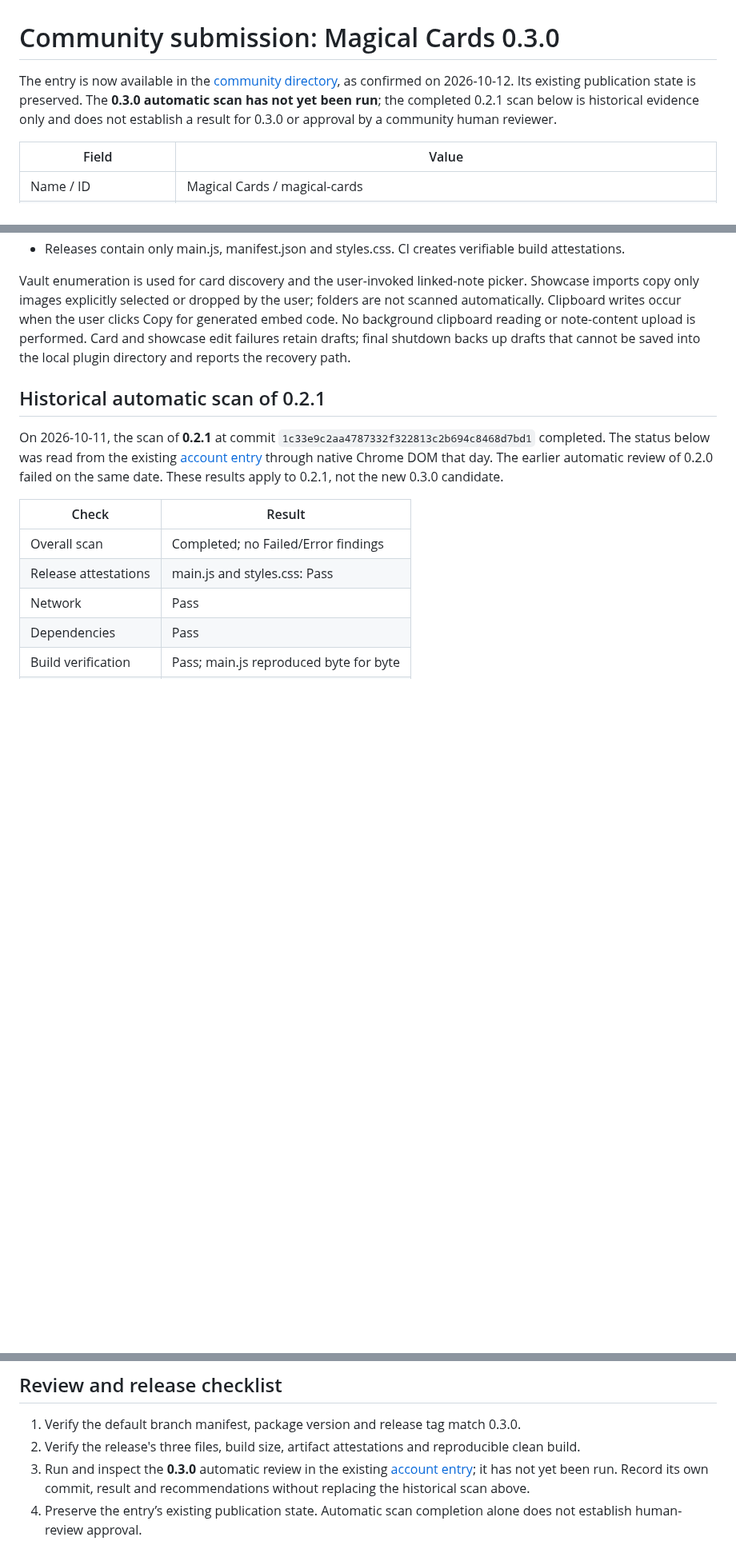
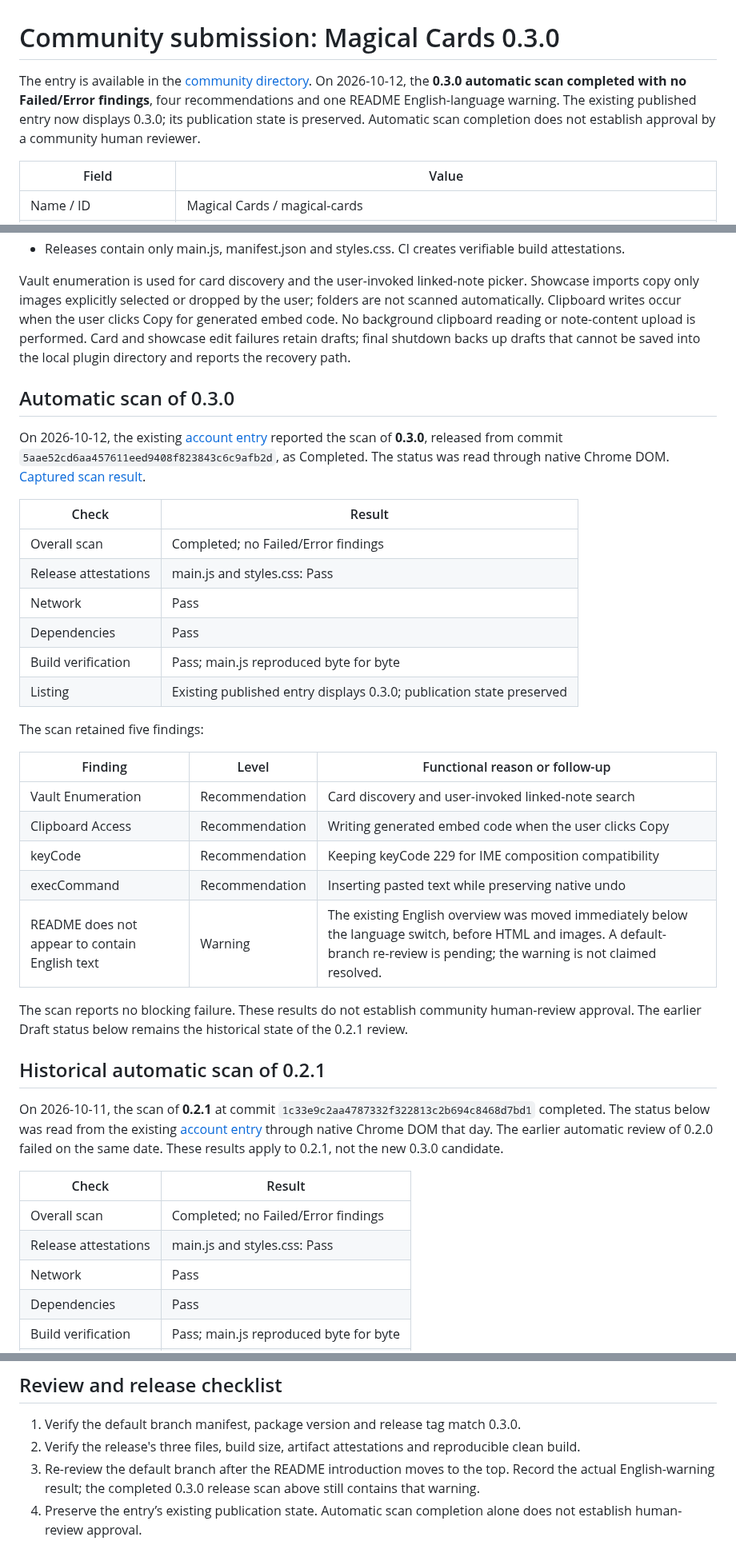
Before and after one commit to AbigBlackCat/Obsidian-Magical_Cards, a Markdown page: COMMUNITY.md, 3 parts joined by grey strips. Shown at 80% size. GitHub-like rendering; blank space fills up the shorter version.

```diff
--- a/COMMUNITY.md
+++ b/COMMUNITY.md
@@ -1,6 +1,6 @@
 # Community submission: Magical Cards 0.3.0
 
-The entry is now available in the [community directory](https://community.obsidian.md/plugins/magical-cards), as confirmed on 2026-10-12. Its existing publication state is preserved. The **0.3.0 automatic scan has not yet been run**; the completed 0.2.1 scan below is historical evidence only and does not establish a result for 0.3.0 or approval by a community human reviewer.
+The entry is available in the [community directory](https://community.obsidian.md/plugins/magical-cards). On 2026-10-12, the **0.3.0 automatic scan completed with no Failed/Error findings**, four recommendations and one README English-language warning. The existing published entry now displays 0.3.0; its publication state is preserved. Automatic scan completion does not establish approval by a community human reviewer.
 
 | Field | Value |
 | --- | --- |
@@ -33,6 +33,31 @@ The interface is in Chinese, with complete Chinese and English guides. No accoun
 
 Vault enumeration is used for card discovery and the user-invoked linked-note picker. Showcase imports copy only images explicitly selected or dropped by the user; folders are not scanned automatically. Clipboard writes occur when the user clicks Copy for generated embed code. No background clipboard reading or note-content upload is performed. Card and showcase edit failures retain drafts; final shutdown backs up drafts that cannot be saved into the local plugin directory and reports the recovery path.
 
+## Automatic scan of 0.3.0
+
+On 2026-10-12, the existing [account entry](https://community.obsidian.md/account/plugins/magical-cards) reported the scan of **0.3.0**, released from commit `5aae52cd6aa457611eed9408f823843c6c9afb2d`, as Completed. The status was read through native Chrome DOM. [Captured scan result](verification/community-0.3.0.png).
+
+| Check | Result |
+| --- | --- |
+| Overall scan | Completed; no Failed/Error findings |
+| Release attestations | main.js and styles.css: Pass |
+| Network | Pass |
+| Dependencies | Pass |
+| Build verification | Pass; main.js reproduced byte for byte |
+| Listing | Existing published entry displays 0.3.0; publication state preserved |
+
+The scan retained five findings:
+
+| Finding | Level | Functional reason or follow-up |
+| --- | --- | --- |
+| Vault Enumeration | Recommendation | Card discovery and user-invoked linked-note search |
+| Clipboard Access | Recommendation | Writing generated embed code when the user clicks Copy |
+| keyCode | Recommendation | Keeping keyCode 229 for IME composition compatibility |
+| execCommand | Recommendation | Inserting pasted text while preserving native undo |
+| README does not appear to contain English text | Warning | The existing English overview was moved immediately below the language switch, before HTML and images. A default-branch re-review is pending; the warning is not claimed resolved. |
+
+The scan reports no blocking failure. These results do not establish community human-review approval. The earlier Draft status below remains the historical state of the 0.2.1 review.
+
 ## Historical automatic scan of 0.2.1
 
 On 2026-10-11, the scan of **0.2.1** at commit `1c33e9c2aa4787332f322813c2b694c8468d7bd1` completed. The status below was read from the existing [account entry](https://community.obsidian.md/account/plugins/magical-cards) through native Chrome DOM that day. The earlier automatic review of 0.2.0 failed on the same date. These results apply to 0.2.1, not the new 0.3.0 candidate.
@@ -61,7 +86,7 @@ These recommendations are not reported as blocking failures by this scan. Comple
 
 1. Verify the default branch manifest, package version and release tag match 0.3.0.
 2. Verify the release's three files, build size, artifact attestations and reproducible clean build.
-3. Run and inspect the **0.3.0** automatic review in the existing [account entry](https://community.obsidian.md/account/plugins/magical-cards); it has not yet been run. Record its own commit, result and recommendations without replacing the historical scan above.
+3. Re-review the default branch after the README introduction moves to the top. Record the actual English-warning result; the completed 0.3.0 release scan above still contains that warning.
 4. Preserve the entry’s existing publication state. Automatic scan completion alone does not establish human-review approval.
 
 ## Verification and limits
```
Also changed, not shown: README.md (+2 -2 lines), VERIFICATION.md (+10 -6 lines), verification/community-0.3.0.png (added), 1 other file.
